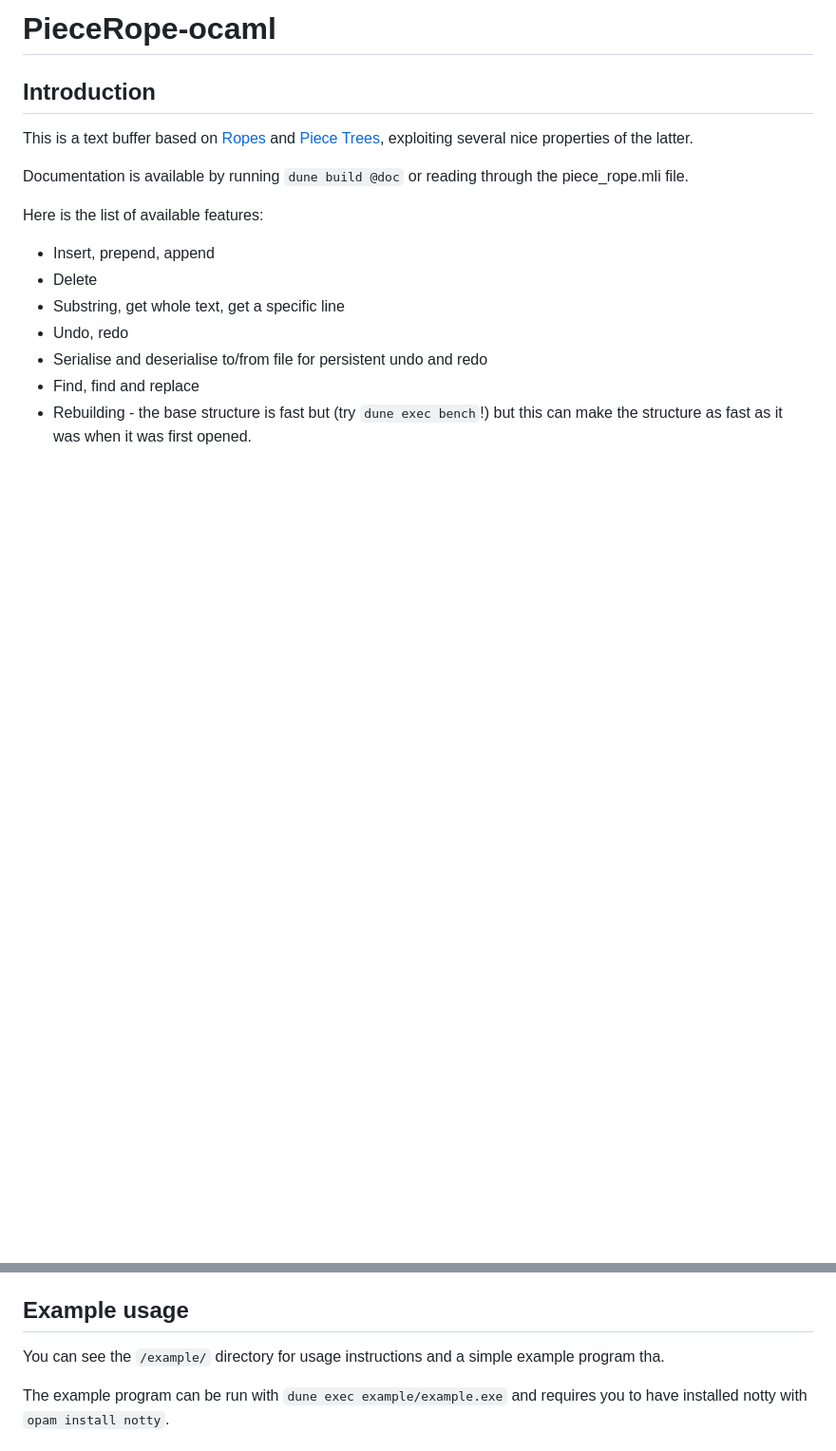
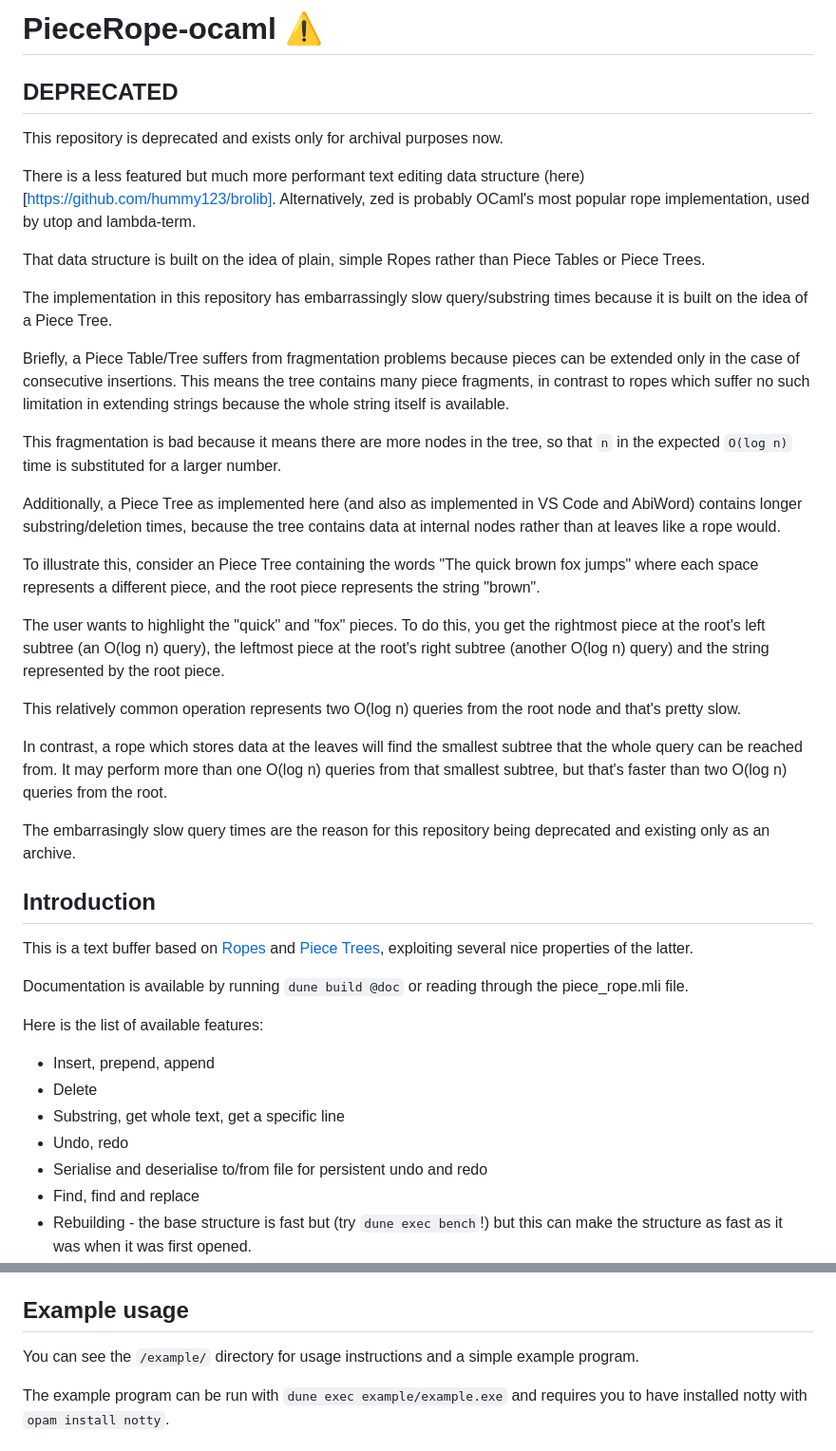
Before and after one commit to hummy123/ocaml-piecerope, a Markdown page: readme.MD, 2 parts joined by grey strips. Shown at 95% size. GitHub-like rendering; blank space fills up the shorter version.

Commit message:
deprecate

```diff
--- a/readme.MD
+++ b/readme.MD
@@ -1,4 +1,30 @@
-# PieceRope-ocaml
+# PieceRope-ocaml ⚠️
+
+## DEPRECATED
+
+This repository is deprecated and exists only for archival purposes now.
+
+There is a less featured but much more performant text editing data structure (here)[https://github.com/hummy123/brolib]. Alternatively, zed is probably OCaml's most popular rope implementation, used by utop and lambda-term.
+
+That data structure is built on the idea of plain, simple Ropes rather than Piece Tables or Piece Trees.
+
+The implementation in this repository has embarrassingly slow query/substring times because it is built on the idea of a Piece Tree.
+
+Briefly, a Piece Table/Tree suffers from fragmentation problems because pieces can be extended only in the case of consecutive insertions. This means the tree contains many piece fragments, in contrast to ropes which suffer no such limitation in extending strings because the whole string itself is available.
+
+This fragmentation is bad because it means there are more nodes in the tree, so that `n` in the expected `O(log n)` time is substituted for a larger number.
+
+Additionally, a Piece Tree as implemented here (and also as implemented in VS Code and AbiWord) contains longer substring/deletion times, because the tree contains data at internal nodes rather than at leaves like a rope would.
+
+To illustrate this, consider an Piece Tree containing the words "The quick brown fox jumps" where each space represents a different piece, and the root piece represents the string "brown".
+
+The user wants to highlight the "quick" and "fox" pieces. To do this, you get the rightmost piece at the root's left subtree (an O(log n) query), the leftmost piece at the root's right subtree (another O(log n) query) and the string represented by the root piece.
+
+This relatively common operation represents two O(log n) queries from the root node and that's pretty slow.
+
+In contrast, a rope which stores data at the leaves will find the smallest subtree that the whole query can be reached from. It may perform more than one O(log n) queries from that smallest subtree, but that's faster than two O(log n) queries from the root.
+
+The embarrasingly slow query times are the reason for this repository being deprecated and existing only as an archive.
 
 ## Introduction
 
@@ -23,7 +49,7 @@ The easiest way to install this package is `opam install piece_rope`.
 
 ## Example usage
 
-You can see the `/example/` directory for usage instructions and a simple example program tha.
+You can see the `/example/` directory for usage instructions and a simple example program.
 
 The example program can be run with `dune exec example/example.exe` and requires you to have installed notty with `opam install notty`.
 
```
